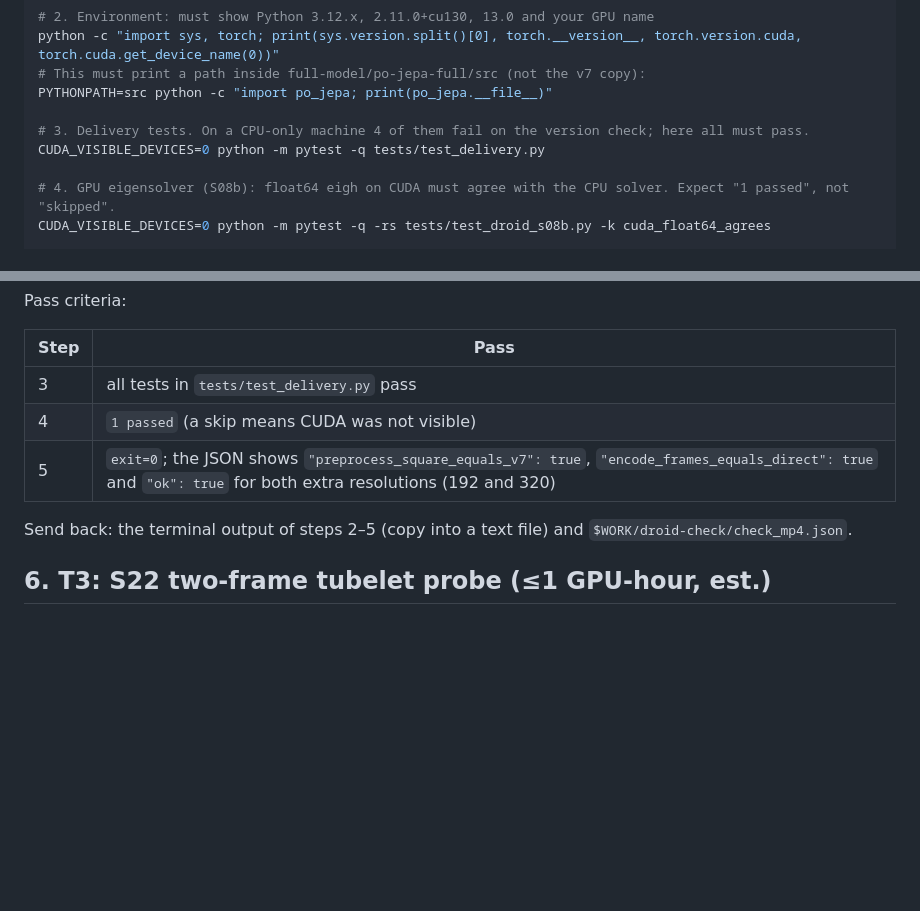
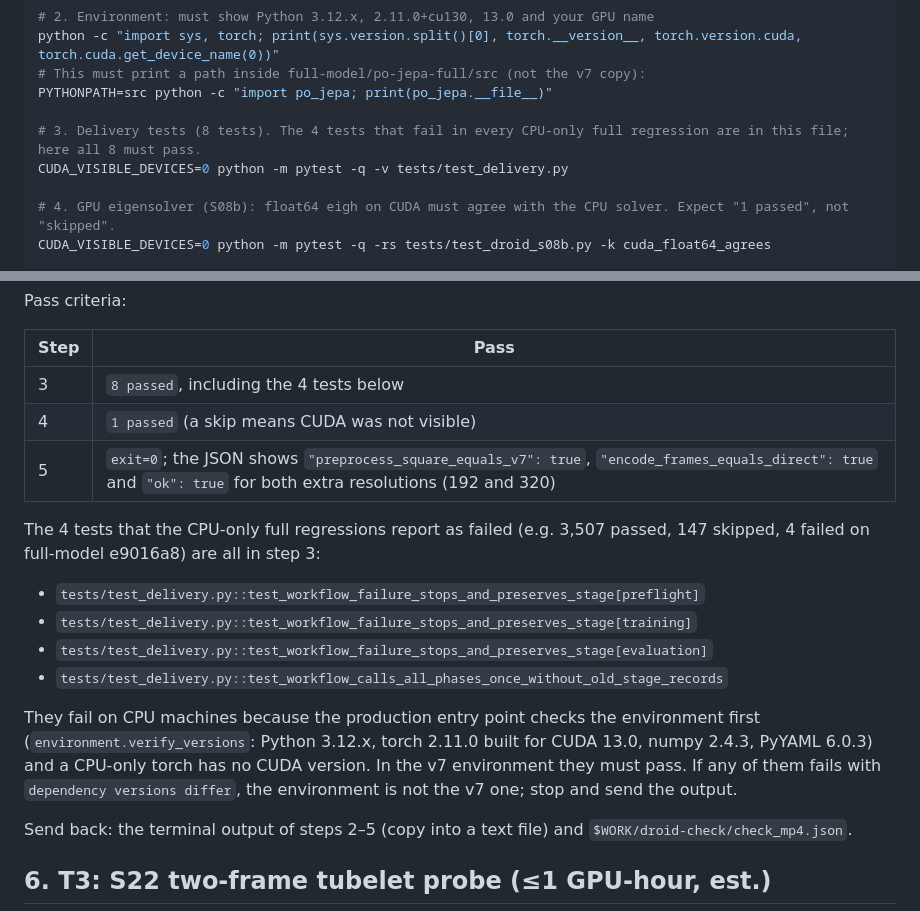
Before and after one commit to ruishenphys/POJEPA, a Markdown page: GPU_TASKS.md, 2 parts joined by grey strips. Rendered like a GitHub page; blank space fills up the shorter version.

Commit message:
GPU_TASKS.md: name the 4 CPU-failing delivery tests and their pass criterion in the first-GPU checks
Co-Authored-By: Claude Opus 5.5 <noreply@anthropic.com>
Claude-Session: https://claude.ai/code/session_01Cpu8NMRctJWAtRaMZNMfqj

```diff
--- a/GPU_TASKS.md
+++ b/GPU_TASKS.md
@@ -61,8 +61,8 @@ python -c "import sys, torch; print(sys.version.split()[0], torch.__version__, t
 # This must print a path inside full-model/po-jepa-full/src (not the v7 copy):
 PYTHONPATH=src python -c "import po_jepa; print(po_jepa.__file__)"
 
-# 3. Delivery tests. On a CPU-only machine 4 of them fail on the version check; here all must pass.
-CUDA_VISIBLE_DEVICES=0 python -m pytest -q tests/test_delivery.py
+# 3. Delivery tests (8 tests). The 4 tests that fail in every CPU-only full regression are in this file; here all 8 must pass.
+CUDA_VISIBLE_DEVICES=0 python -m pytest -q -v tests/test_delivery.py
 
 # 4. GPU eigensolver (S08b): float64 eigh on CUDA must agree with the CPU solver. Expect "1 passed", not "skipped".
 CUDA_VISIBLE_DEVICES=0 python -m pytest -q -rs tests/test_droid_s08b.py -k cuda_float64_agrees
@@ -85,9 +85,18 @@ Pass criteria:
 
 | Step | Pass |
 |---|---|
-| 3 | all tests in `tests/test_delivery.py` pass |
+| 3 | `8 passed`, including the 4 tests below |
 | 4 | `1 passed` (a skip means CUDA was not visible) |
 | 5 | `exit=0`; the JSON shows `"preprocess_square_equals_v7": true`, `"encode_frames_equals_direct": true` and `"ok": true` for both extra resolutions (192 and 320) |
+
+The 4 tests that the CPU-only full regressions report as failed (e.g. 3,507 passed, 147 skipped, 4 failed on full-model e9016a8) are all in step 3:
+
+- `tests/test_delivery.py::test_workflow_failure_stops_and_preserves_stage[preflight]`
+- `tests/test_delivery.py::test_workflow_failure_stops_and_preserves_stage[training]`
+- `tests/test_delivery.py::test_workflow_failure_stops_and_preserves_stage[evaluation]`
+- `tests/test_delivery.py::test_workflow_calls_all_phases_once_without_old_stage_records`
+
+They fail on CPU machines because the production entry point checks the environment first (`environment.verify_versions`: Python 3.12.x, torch 2.11.0 built for CUDA 13.0, numpy 2.4.3, PyYAML 6.0.3) and a CPU-only torch has no CUDA version. In the v7 environment they must pass. If any of them fails with `dependency versions differ`, the environment is not the v7 one; stop and send the output.
 
 Send back: the terminal output of steps 2–5 (copy into a text file) and `$WORK/droid-check/check_mp4.json`.
 
```
